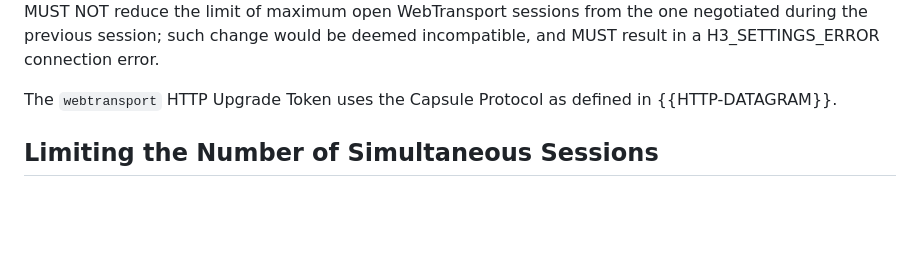
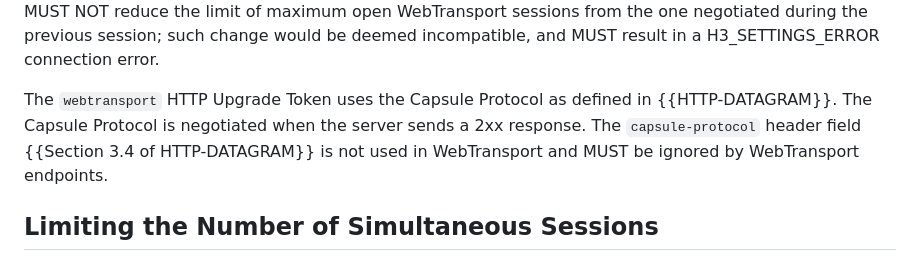
Before and after one commit to ietf-wg-webtrans/draft-ietf-webtrans-http3, a Markdown page: draft-ietf-webtrans-http3.md, the part around the change. GitHub-like rendering; blank space fills up the shorter version.

Commit message:
Make capsule protocol usage more explicit
Fixes: #112

```diff
--- a/draft-ietf-webtrans-http3.md
+++ b/draft-ietf-webtrans-http3.md
@@ -191,7 +191,10 @@ be deemed incompatible, and MUST result in a H3_SETTINGS_ERROR connection
 error.
 
 The `webtransport` HTTP Upgrade Token uses the Capsule Protocol as defined in
-{{HTTP-DATAGRAM}}.
+{{HTTP-DATAGRAM}}.  The Capsule Protocol is negotiated when the server sends a
+2xx response.  The `capsule-protocol` header field {{Section 3.4 of
+HTTP-DATAGRAM}} is not used in WebTransport and MUST be ignored by WebTransport
+endpoints.
 
 ## Limiting the Number of Simultaneous Sessions
 
```
